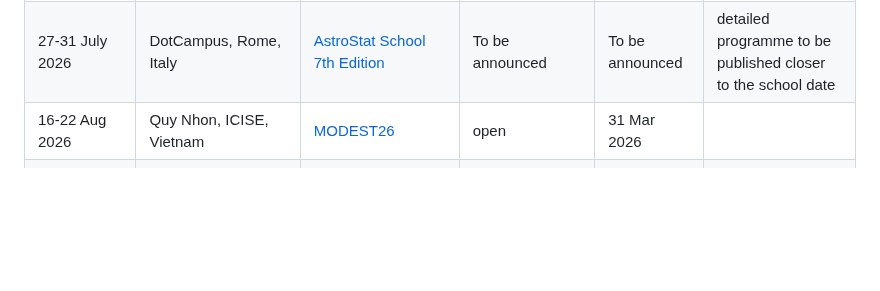
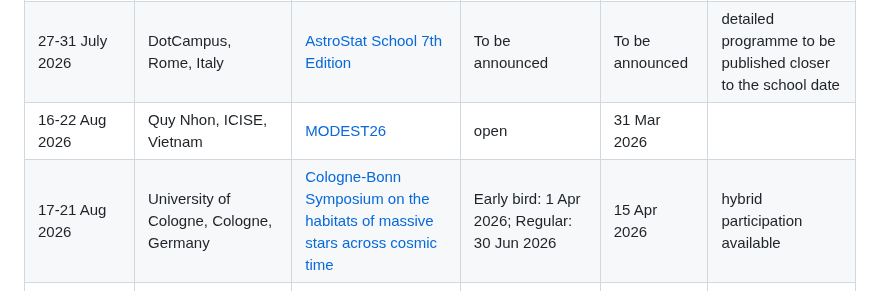
Before and after one commit to nbody6ppgpu/conference-calendar, a Markdown page: conference_calendar.md, the part around the change. Drawn GitHub-style; blank space fills up the shorter version.

Commit message:
Add Cologne-Bonn Symposium 2026 to calendar
Agent-Logs-Url: https://github.com/nbody6ppgpu/conference-calendar/sessions/cf74647a-8db9-44bc-8448-6e1aef314f73

Co-authored-by: kaiwu-astro <18334656+kaiwu-astro@users.noreply.github.com>

```diff
--- a/conference_calendar.md
+++ b/conference_calendar.md
@@ -16,6 +16,7 @@
 |29 June – 3 July 2026| SwissTech Convention Centre, Lausanne, Switzerland| [EAS2026](https://eas.unige.ch/EAS2026/grants.jsp)| grant app / abstract = 3 March 2026 | | |
 |27-31 July 2026| DotCampus, Rome, Italy | [AstroStat School 7th Edition](https://astrostat-academy.github.io/website-school-7/) | To be announced | To be announced | detailed programme to be published closer to the school date |
 |16-22 Aug 2026| Quy Nhon, ICISE, Vietnam| [MODEST26](https://astro-silkroad.eu/conferences/modest26)| open | 31 Mar 2026 | |
+|17-21 Aug 2026| University of Cologne, Cologne, Germany | [Cologne-Bonn Symposium on the habitats of massive stars across cosmic time](https://sfb1601.astro.uni-koeln.de/symposium2026/) | Early bird: 1 Apr 2026; Regular: 30 Jun 2026 | 15 Apr 2026 | hybrid participation available |
 |Oct. 26-28 2026| University of Seville, Seville, Spain | [Young Astronomers on Active Galactic Nuclei (YAGN)](https://eventos.us.es/146210/detail/young-astronomers-on-active-galactic-nuclei-yagn.html) | 31 May 2026 | 31 May 2026 | talk submission; speakers selected in June 2026 |
 | 7 - 11 September 2026| Garching, Germany | AG meeting 2026 | | | Rainer will apply for a star cluster splinter meeting |
 |Aug. 17-21 2026| Liege, Belgium | [IAUS 408: Unraveling the joint lives of Stars and Exoplanets](https://pandore.astro.uliege.be/IAUS408/) | 17 Jul 2026 | 31 May 2026 | travel support deadline: 24 Apr 2026 |
```
